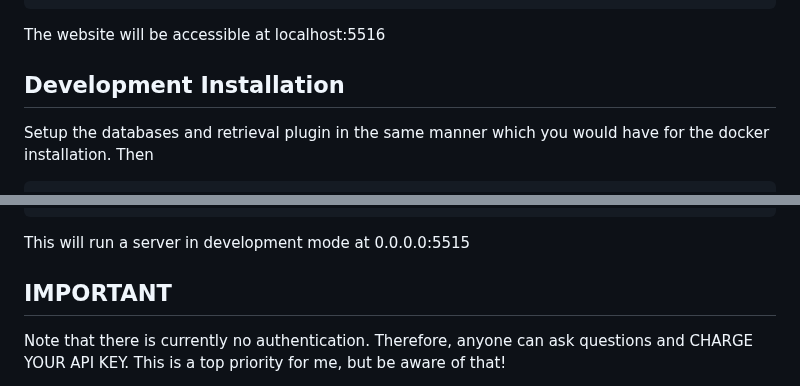
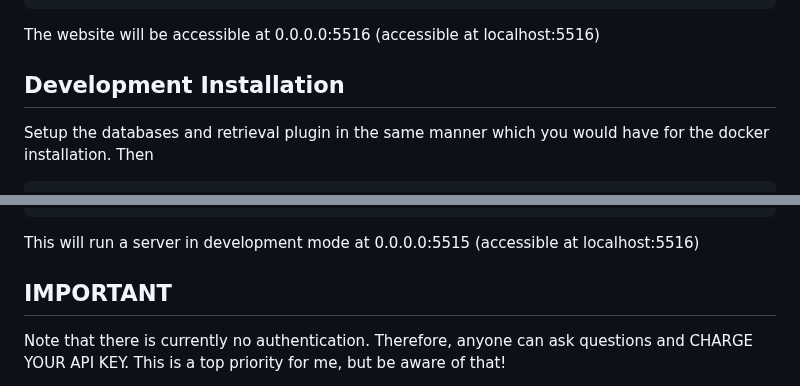
Before and after one commit to tboudreaux/MethuselanThucydides, a Markdown page: README.md, 2 parts joined by grey strips. Drawn GitHub-style.

````diff
--- a/README.md
+++ b/README.md
@@ -39,7 +39,7 @@ docker build -t mt:v0.5 .
 docker run -p 5516:5000 -d --restart always -e "BEARER_TOKEN=$BEARER_TOKEN" -e "OPENAI_API_KEY=$OPENAI_API_KEY" -e "DATASTORE=$DATASTORE" --name MethuselanThucydides mt:v0.5
 ```
 
-The website will be accessible at localhost:5516
+The website will be accessible at 0.0.0.0:5516 (accessible at localhost:5516)
 
 ## Development Installation
 Setup the databases and retrieval plugin in the same manner which you would have
@@ -57,7 +57,7 @@ export DATASTORE="milvus"
 python app.py
 ```
 
-This will run a server in development mode at 0.0.0.0:5515
+This will run a server in development mode at 0.0.0.0:5515 (accessible at localhost:5516)
 
 
 ## IMPORTANT
````
